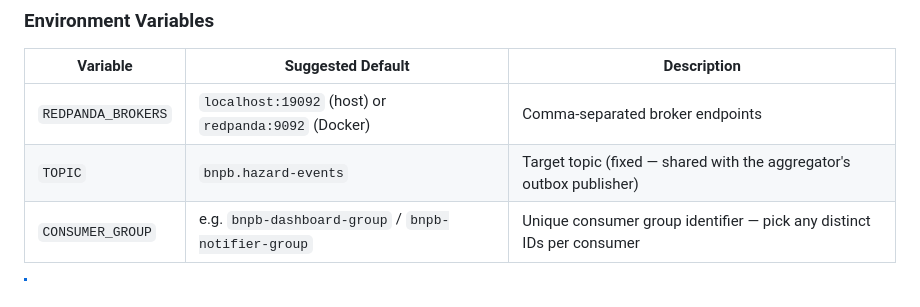
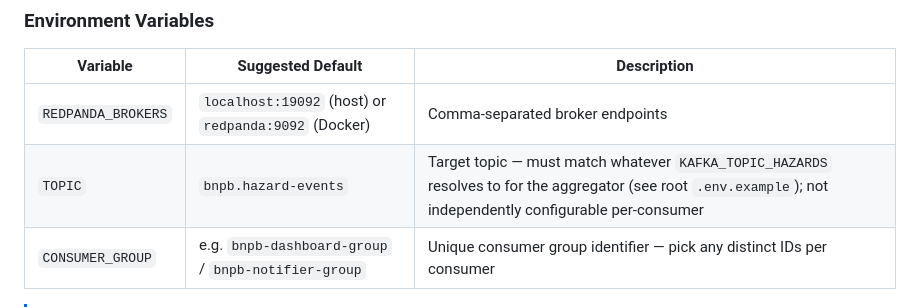
Before and after one commit to Darsua/AAT, a Markdown page: services/consumers/README.md, the part around the change. Rendered like a GitHub page.

```diff
--- a/services/consumers/README.md
+++ b/services/consumers/README.md
@@ -133,7 +133,7 @@ rpk group describe <your-consumer-group-1> --brokers localhost:19092
 | Variable | Suggested Default | Description |
 |---|---|---|
 | `REDPANDA_BROKERS` | `localhost:19092` (host) or `redpanda:9092` (Docker) | Comma-separated broker endpoints |
-| `TOPIC` | `bnpb.hazard-events` | Target topic (fixed — shared with the aggregator's outbox publisher) |
+| `TOPIC` | `bnpb.hazard-events` | Target topic — must match whatever `KAFKA_TOPIC_HAZARDS` resolves to for the aggregator (see root `.env.example`); not independently configurable per-consumer |
 | `CONSUMER_GROUP` | e.g. `bnpb-dashboard-group` / `bnpb-notifier-group` | Unique consumer group identifier — pick any distinct IDs per consumer |
 
 > [!NOTE]
```
Also changed, not shown: docs/adr/001-service-language-all-go.md (+9 -9 lines).
